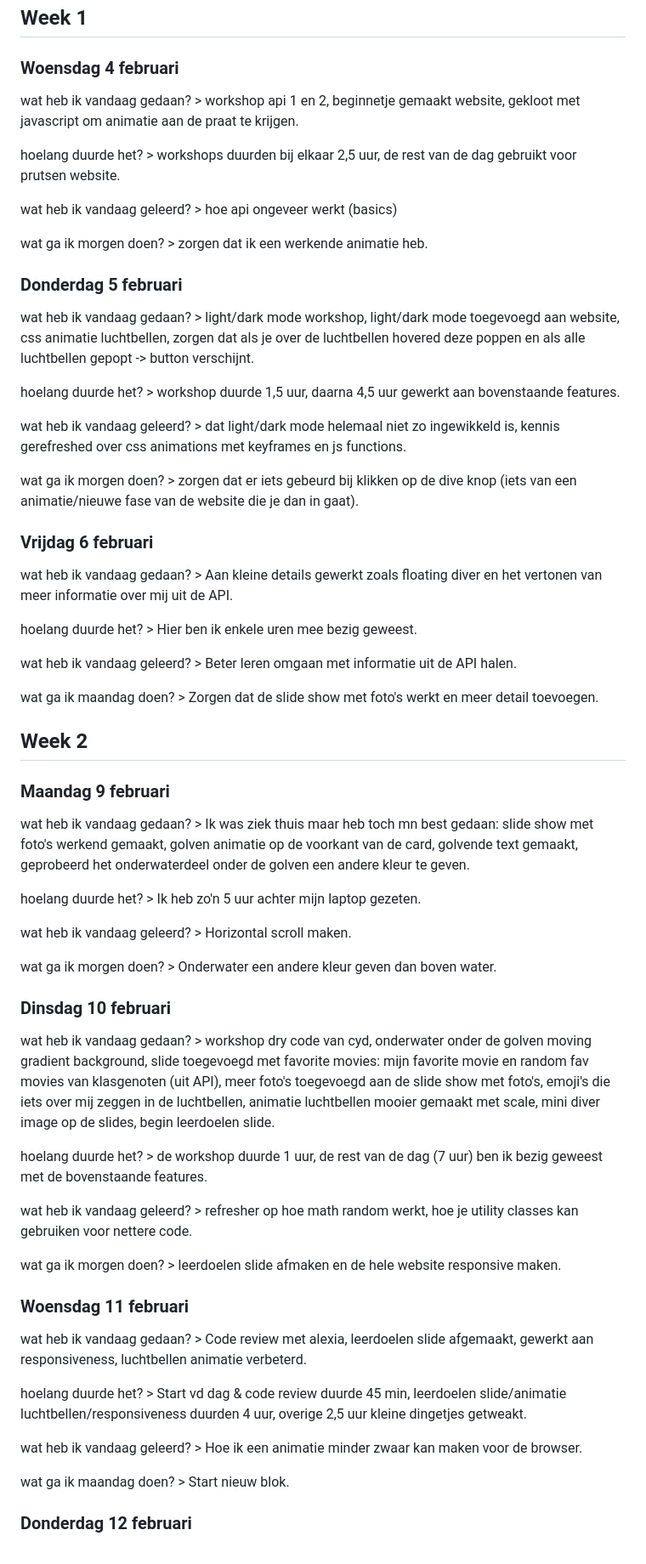
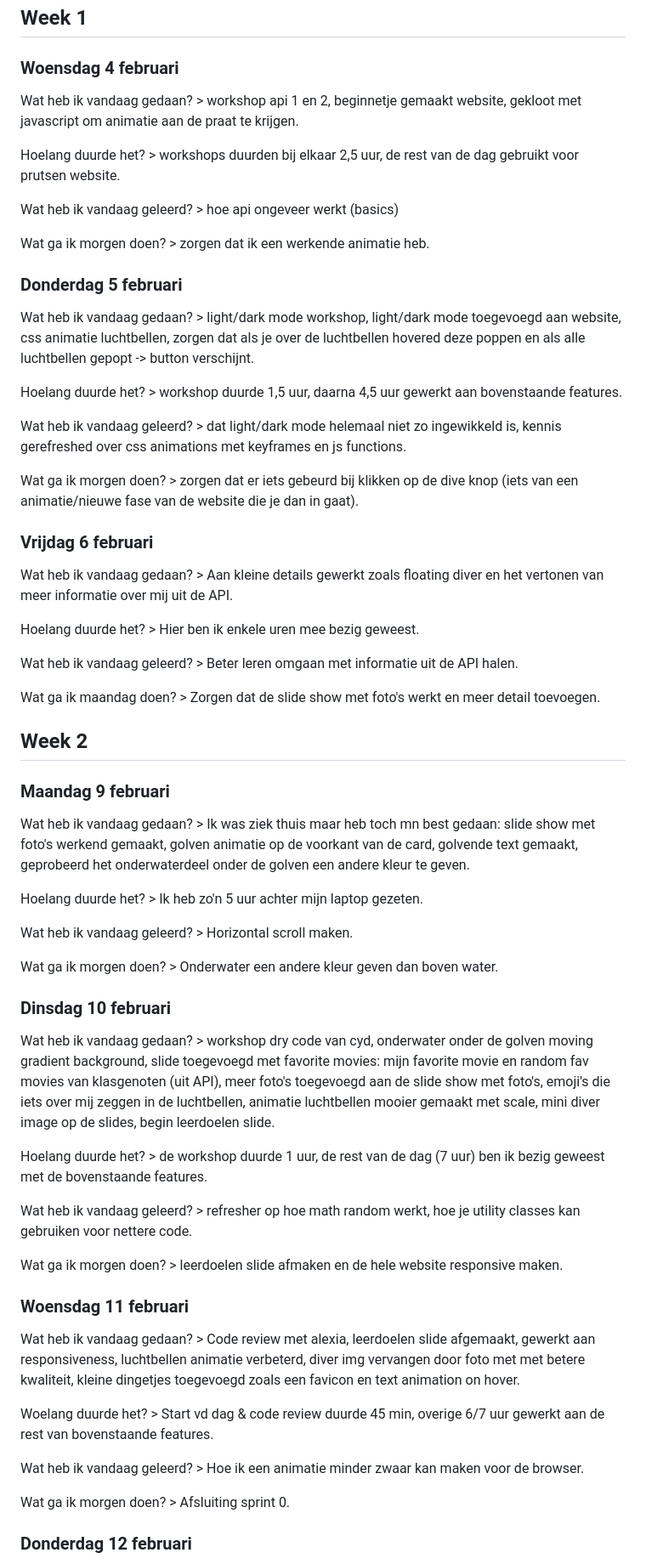
Before and after one commit to jeppedewilde/ikbenjeppe, a Markdown page: README.md, the part around one of its changes. Shown at 85% size. Drawn GitHub-style.

Commit message:
Correct capitalization in README entries

```diff
--- a/README.md
+++ b/README.md
@@ -2,59 +2,64 @@
 
 ## Week 1
 ### Woensdag 4 februari
-wat heb ik vandaag gedaan? > workshop api 1 en 2, beginnetje gemaakt website, gekloot met javascript om animatie aan de praat te krijgen.
+Wat heb ik vandaag gedaan? > workshop api 1 en 2, beginnetje gemaakt website, gekloot met javascript om animatie aan de praat te krijgen.
 
-hoelang duurde het? > workshops duurden bij elkaar 2,5 uur, de rest van de dag gebruikt voor prutsen website.
+Hoelang duurde het? > workshops duurden bij elkaar 2,5 uur, de rest van de dag gebruikt voor prutsen website.
 
-wat heb ik vandaag geleerd? > hoe api ongeveer werkt (basics)
+Wat heb ik vandaag geleerd? > hoe api ongeveer werkt (basics)
 
-wat ga ik morgen doen? > zorgen dat ik een werkende animatie heb.
+Wat ga ik morgen doen? > zorgen dat ik een werkende animatie heb.
+
 
 ### Donderdag 5 februari
-wat heb ik vandaag gedaan? > light/dark mode workshop, light/dark mode toegevoegd aan website, css animatie luchtbellen, zorgen dat als je over de luchtbellen hovered deze poppen en als alle luchtbellen gepopt -> button verschijnt.
+Wat heb ik vandaag gedaan? > light/dark mode workshop, light/dark mode toegevoegd aan website, css animatie luchtbellen, zorgen dat als je over de luchtbellen hovered deze poppen en als alle luchtbellen gepopt -> button verschijnt.
 
-hoelang duurde het? > workshop duurde 1,5 uur, daarna 4,5 uur gewerkt aan bovenstaande features.
+Hoelang duurde het? > workshop duurde 1,5 uur, daarna 4,5 uur gewerkt aan bovenstaande features.
 
-wat heb ik vandaag geleerd? > dat light/dark mode helemaal niet zo ingewikkeld is, kennis gerefreshed over css animations met keyframes en js functions.
+Wat heb ik vandaag geleerd? > dat light/dark mode helemaal niet zo ingewikkeld is, kennis gerefreshed over css animations met keyframes en js functions.
 
-wat ga ik morgen doen? > zorgen dat er iets gebeurd bij klikken op de dive knop (iets van een animatie/nieuwe fase van de website die je dan in gaat).
+Wat ga ik morgen doen? > zorgen dat er iets gebeurd bij klikken op de dive knop (iets van een animatie/nieuwe fase van de website die je dan in gaat).
+
 
 ### Vrijdag 6 februari
-wat heb ik vandaag gedaan? > Aan kleine details gewerkt zoals floating diver en het vertonen van meer informatie over mij uit de API.
+Wat heb ik vandaag gedaan? > Aan kleine details gewerkt zoals floating diver en het vertonen van meer informatie over mij uit de API.
 
-hoelang duurde het? > Hier ben ik enkele uren mee bezig geweest.
+Hoelang duurde het? > Hier ben ik enkele uren mee bezig geweest.
 
-wat heb ik vandaag geleerd? > Beter leren omgaan met informatie uit de API halen.
+Wat heb ik vandaag geleerd? > Beter leren omgaan met informatie uit de API halen.
 
-wat ga ik maandag doen? > Zorgen dat de slide show met foto's werkt en meer detail toevoegen.
+Wat ga ik maandag doen? > Zorgen dat de slide show met foto's werkt en meer detail toevoegen.
 
 ## Week 2
 ### Maandag 9 februari
-wat heb ik vandaag gedaan? > Ik was ziek thuis maar heb toch mn best gedaan: slide show met foto's werkend gemaakt, golven animatie op de voorkant van de card, golvende text gemaakt, geprobeerd het onderwaterdeel onder de golven een andere kleur te geven.
+Wat heb ik vandaag gedaan? > Ik was ziek thuis maar heb toch mn best gedaan: slide show met foto's werkend gemaakt, golven animatie op de voorkant van de card, golvende text gemaakt, geprobeerd het onderwaterdeel onder de golven een andere kleur te geven.
 
-hoelang duurde het? > Ik heb zo'n 5 uur achter mijn laptop gezeten.
+Hoelang duurde het? > Ik heb zo'n 5 uur achter mijn laptop gezeten.
 
-wat heb ik vandaag geleerd? > Horizontal scroll maken.
+Wat heb ik vandaag geleerd? > Horizontal scroll maken.
 
-wat ga ik morgen doen? > Onderwater een andere kleur geven dan boven water.
+Wat ga ik morgen doen? > Onderwater een andere kleur geven dan boven water.
+
 
 ### Dinsdag 10 februari
-wat heb ik vandaag gedaan? > workshop dry code van cyd, onderwater onder de golven moving gradient background, slide toegevoegd met favorite movies: mijn favorite movie en random fav movies van klasgenoten (uit API), meer foto's toegevoegd aan de slide show met foto's, emoji's die iets over mij zeggen in de luchtbellen, animatie luchtbellen mooier gemaakt met scale, mini diver image op de slides, begin leerdoelen slide.
+Wat heb ik vandaag gedaan? > workshop dry code van cyd, onderwater onder de golven moving gradient background, slide toegevoegd met favorite movies: mijn favorite movie en random fav movies van klasgenoten (uit API), meer foto's toegevoegd aan de slide show met foto's, emoji's die iets over mij zeggen in de luchtbellen, animatie luchtbellen mooier gemaakt met scale, mini diver image op de slides, begin leerdoelen slide.
 
-hoelang duurde het? > de workshop duurde 1 uur, de rest van de dag (7 uur) ben ik bezig geweest met de bovenstaande features.
+Hoelang duurde het? > de workshop duurde 1 uur, de rest van de dag (7 uur) ben ik bezig geweest met de bovenstaande features.
 
-wat heb ik vandaag geleerd? > refresher op hoe math random werkt, hoe je utility classes kan gebruiken voor nettere code.
+Wat heb ik vandaag geleerd? > refresher op hoe math random werkt, hoe je utility classes kan gebruiken voor nettere code.
 
-wat ga ik morgen doen? > leerdoelen slide afmaken en de hele website responsive maken.
+Wat ga ik morgen doen? > leerdoelen slide afmaken en de hele website responsive maken.
+
 
 ### Woensdag 11 februari
-wat heb ik vandaag gedaan? > Code review met alexia, leerdoelen slide afgemaakt, gewerkt aan responsiveness, luchtbellen animatie verbeterd.
+Wat heb ik vandaag gedaan? > Code review met alexia, leerdoelen slide afgemaakt, gewerkt aan responsiveness, luchtbellen animatie verbeterd, diver img vervangen door foto met met betere kwaliteit, kleine dingetjes toegevoegd zoals een favicon en text animation on hover.
 
-hoelang duurde het? > Start vd dag & code review duurde 45 min, leerdoelen slide/animatie luchtbellen/responsiveness duurden 4 uur, overige 2,5 uur kleine dingetjes getweakt.
+Woelang duurde het? > Start vd dag & code review duurde 45 min, overige 6/7 uur gewerkt aan de rest van bovenstaande features.
 
-wat heb ik vandaag geleerd? > Hoe ik een animatie minder zwaar kan maken voor de browser.
+Wat heb ik vandaag geleerd? > Hoe ik een animatie minder zwaar kan maken voor de browser.
 
-wat ga ik maandag doen? > Start nieuw blok.
+Wat ga ik morgen doen? > Afsluiting sprint 0.
+
 
 ### Donderdag 12 februari
 wat heb ik vandaag gedaan? >
```
Also changed, not shown: other parts of README.md (+8 -0 lines).
